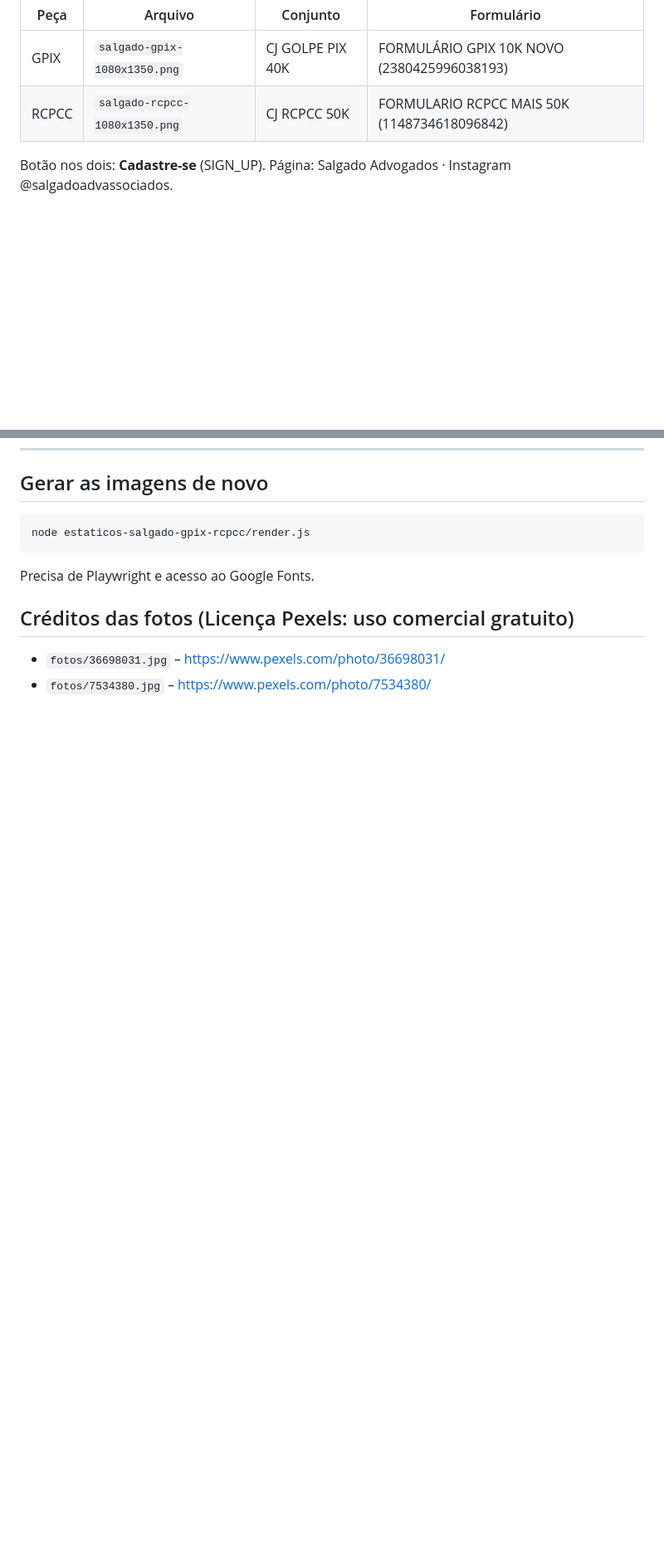
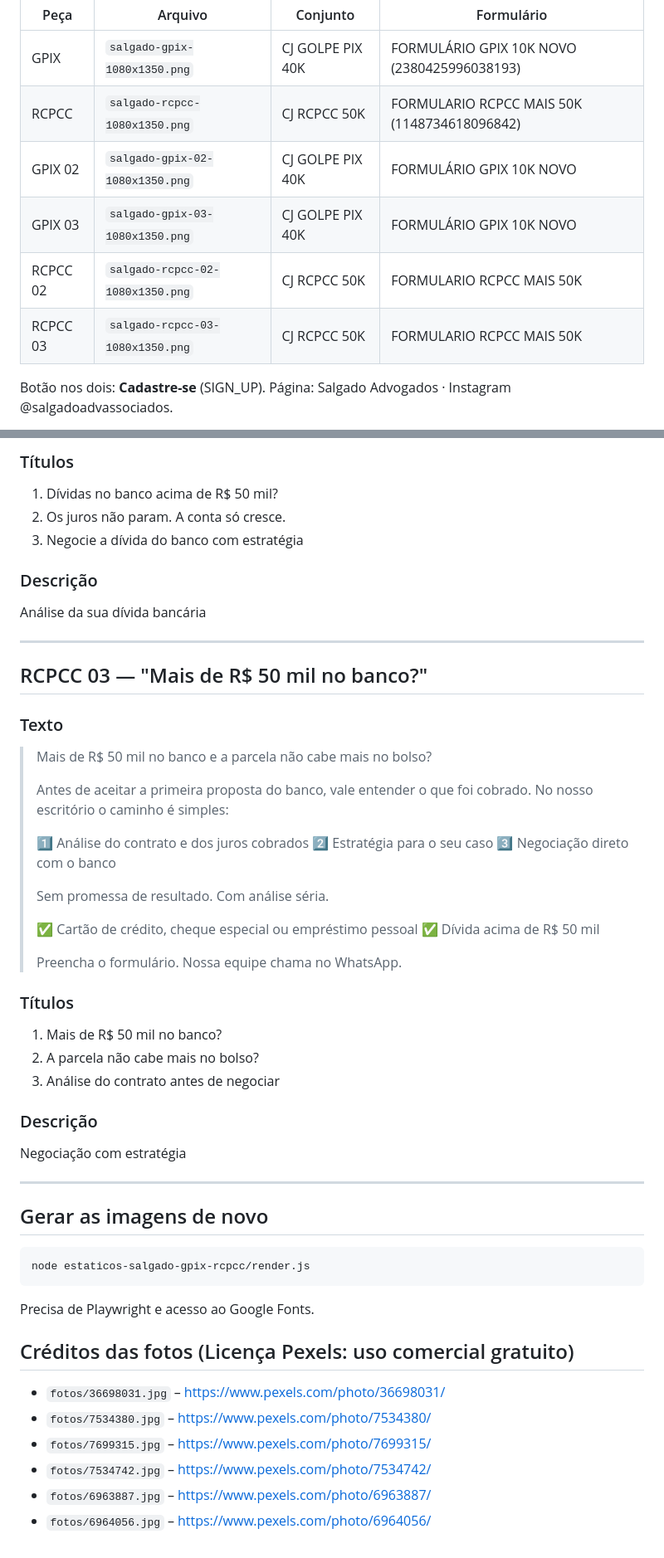
Before and after one commit to Marlo-hf/projetossdria, a Markdown page: estaticos-salgado-gpix-rcpcc/COPY.md, 2 parts joined by grey strips. Shown at 83% size. Rendered like a GitHub page; blank space fills up the shorter version.

Commit message:
Copies dos 4 estáticos novos do Salgado
Co-Authored-By: Claude Opus 5.5 <noreply@anthropic.com>
Claude-Session: https://claude.ai/code/session_01C88VYTj5rXhHR8C1W8aJFQ

````diff
--- a/estaticos-salgado-gpix-rcpcc/COPY.md
+++ b/estaticos-salgado-gpix-rcpcc/COPY.md
@@ -6,6 +6,10 @@ Mesmo modelo dos estáticos v2 de golpe Pix (`estaticos-golpe-pix/`, branch `cla
 |---|---|---|---|
 | GPIX | `salgado-gpix-1080x1350.png` | CJ GOLPE PIX 40K | FORMULÁRIO GPIX 10K NOVO (2380425996038193) |
 | RCPCC | `salgado-rcpcc-1080x1350.png` | CJ RCPCC 50K | FORMULARIO RCPCC MAIS 50K (1148734618096842) |
+| GPIX 02 | `salgado-gpix-02-1080x1350.png` | CJ GOLPE PIX 40K | FORMULÁRIO GPIX 10K NOVO |
+| GPIX 03 | `salgado-gpix-03-1080x1350.png` | CJ GOLPE PIX 40K | FORMULÁRIO GPIX 10K NOVO |
+| RCPCC 02 | `salgado-rcpcc-02-1080x1350.png` | CJ RCPCC 50K | FORMULARIO RCPCC MAIS 50K |
+| RCPCC 03 | `salgado-rcpcc-03-1080x1350.png` | CJ RCPCC 50K | FORMULARIO RCPCC MAIS 50K |
 
 Botão nos dois: **Cadastre-se** (SIGN_UP). Página: Salgado Advogados · Instagram @salgadoadvassociados.
 
@@ -113,3 +180,41 @@ Análise da sua dívida bancária
+### Títulos
+1. Dívidas no banco acima de R$ 50 mil?
+2. Os juros não param. A conta só cresce.
+3. Negocie a dívida do banco com estratégia
+
+### Descrição
+Análise da sua dívida bancária
+
+---
+
+## RCPCC 03 — "Mais de R$ 50 mil no banco?"
+
+### Texto
+> Mais de R$ 50 mil no banco e a parcela não cabe mais no bolso?
+>
+> Antes de aceitar a primeira proposta do banco, vale entender o que foi cobrado. No nosso escritório o caminho é simples:
+>
+> 1️⃣ Análise do contrato e dos juros cobrados
+> 2️⃣ Estratégia para o seu caso
+> 3️⃣ Negociação direto com o banco
+>
+> Sem promessa de resultado. Com análise séria.
+>
+> ✅ Cartão de crédito, cheque especial ou empréstimo pessoal
+> ✅ Dívida acima de R$ 50 mil
+>
+> Preencha o formulário. Nossa equipe chama no WhatsApp.
+
+### Títulos
+1. Mais de R$ 50 mil no banco?
+2. A parcela não cabe mais no bolso?
+3. Análise do contrato antes de negociar
+
+### Descrição
+Negociação com estratégia
+
+---
+
 ## Gerar as imagens de novo
 
 ```bash
@@ -121,3 +226,7 @@ Precisa de Playwright e acesso ao Google Fonts.
 ## Créditos das fotos (Licença Pexels: uso comercial gratuito)
 - `fotos/36698031.jpg` – https://www.pexels.com/photo/36698031/
 - `fotos/7534380.jpg` – https://www.pexels.com/photo/7534380/
+- `fotos/7699315.jpg` – https://www.pexels.com/photo/7699315/
+- `fotos/7534742.jpg` – https://www.pexels.com/photo/7534742/
+- `fotos/6963887.jpg` – https://www.pexels.com/photo/6963887/
+- `fotos/6964056.jpg` – https://www.pexels.com/photo/6964056/
````
Also changed, not shown: other parts of estaticos-salgado-gpix-rcpcc/COPY.md (+63 -0 lines).
